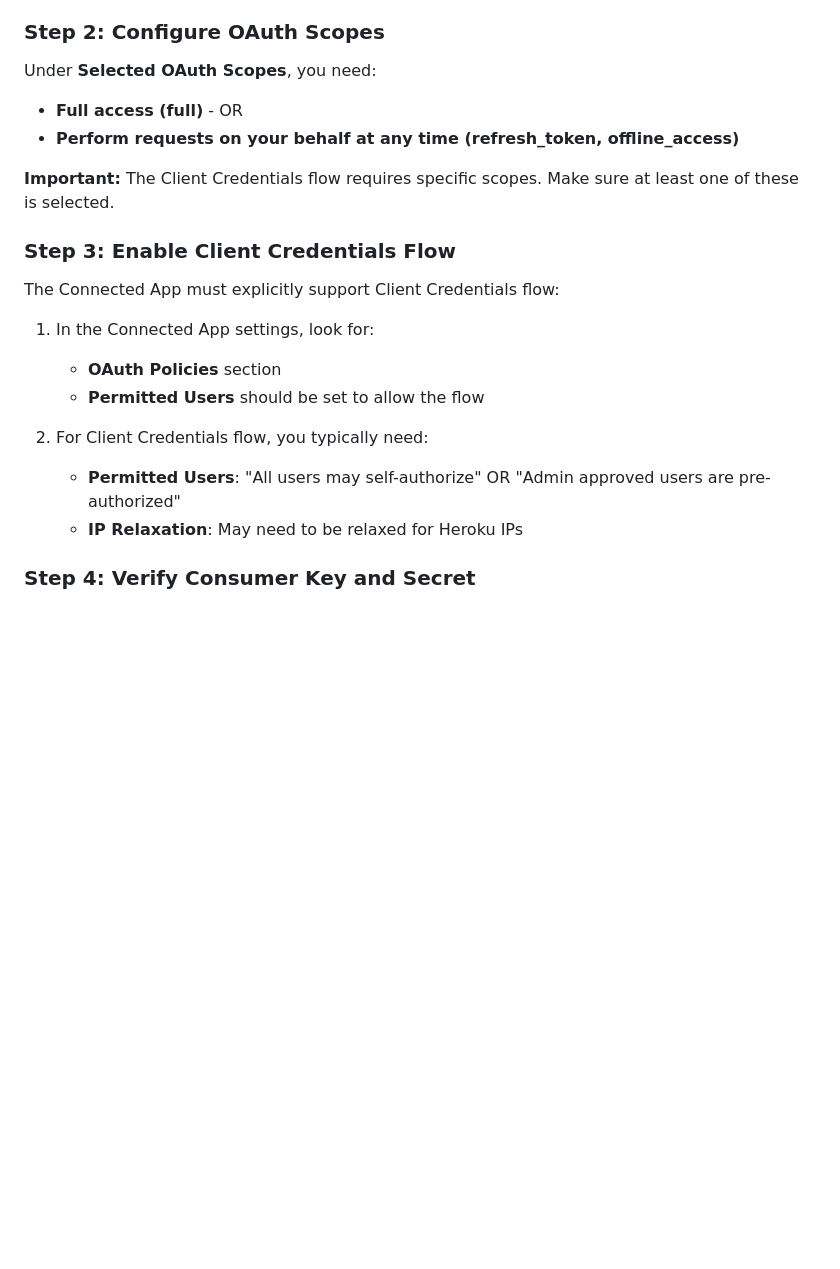
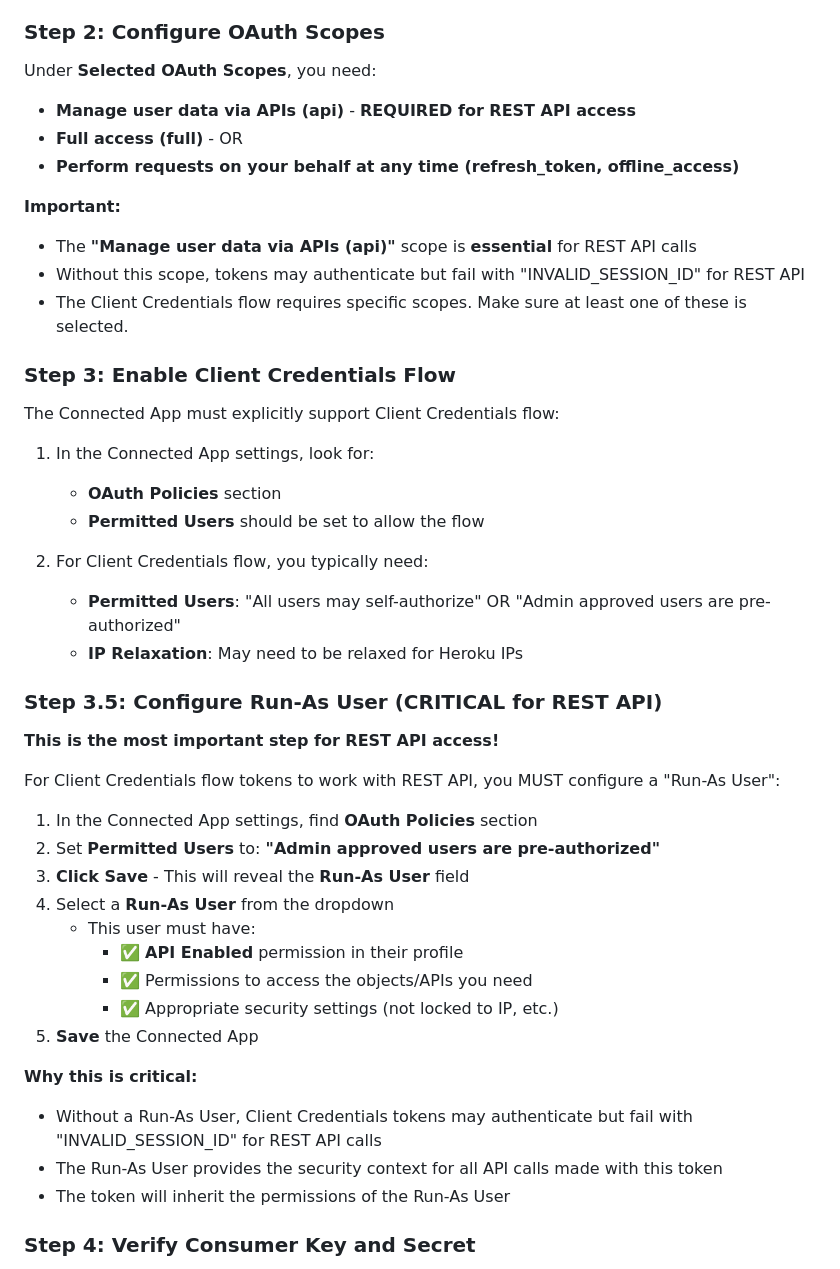
Before and after one commit to adler-ds/Football-Throw-Game, a Markdown page: CONNECTED-APP-SETUP.md, the part around the change. Drawn GitHub-style; blank space fills up the shorter version.

Commit message:
Add critical Run-As User configuration for Client Credentials flow
- Document Run-As User requirement for REST API access
- Add api scope requirement
- Explain why INVALID_SESSION_ID occurs without Run-As User
- Update step-by-step instructions

```diff
--- a/CONNECTED-APP-SETUP.md
+++ b/CONNECTED-APP-SETUP.md
@@ -19,10 +19,14 @@ The error "request not supported on this domain" when using `login.salesforce.co
 ### Step 2: Configure OAuth Scopes
 
 Under **Selected OAuth Scopes**, you need:
+- **Manage user data via APIs (api)** - **REQUIRED for REST API access**
 - **Full access (full)** - OR
 - **Perform requests on your behalf at any time (refresh_token, offline_access)**
 
-**Important:** The Client Credentials flow requires specific scopes. Make sure at least one of these is selected.
+**Important:**
+- The **"Manage user data via APIs (api)"** scope is **essential** for REST API calls
+- Without this scope, tokens may authenticate but fail with "INVALID_SESSION_ID" for REST API
+- The Client Credentials flow requires specific scopes. Make sure at least one of these is selected.
 
 ### Step 3: Enable Client Credentials Flow
 
@@ -35,6 +39,27 @@ The Connected App must explicitly support Client Credentials flow:
 2. For Client Credentials flow, you typically need:
    - **Permitted Users**: "All users may self-authorize" OR "Admin approved users are pre-authorized"
    - **IP Relaxation**: May need to be relaxed for Heroku IPs
+
+### Step 3.5: Configure Run-As User (CRITICAL for REST API)
+
+**This is the most important step for REST API access!**
+
+For Client Credentials flow tokens to work with REST API, you MUST configure a "Run-As User":
+
+1. In the Connected App settings, find **OAuth Policies** section
+2. Set **Permitted Users** to: **"Admin approved users are pre-authorized"**
+3. **Click Save** - This will reveal the **Run-As User** field
+4. Select a **Run-As User** from the dropdown
+   - This user must have:
+     - ✅ **API Enabled** permission in their profile
+     - ✅ Permissions to access the objects/APIs you need
+     - ✅ Appropriate security settings (not locked to IP, etc.)
+5. **Save** the Connected App
+
+**Why this is critical:**
+- Without a Run-As User, Client Credentials tokens may authenticate but fail with "INVALID_SESSION_ID" for REST API calls
+- The Run-As User provides the security context for all API calls made with this token
+- The token will inherit the permissions of the Run-As User
 
 ### Step 4: Verify Consumer Key and Secret
 
```
